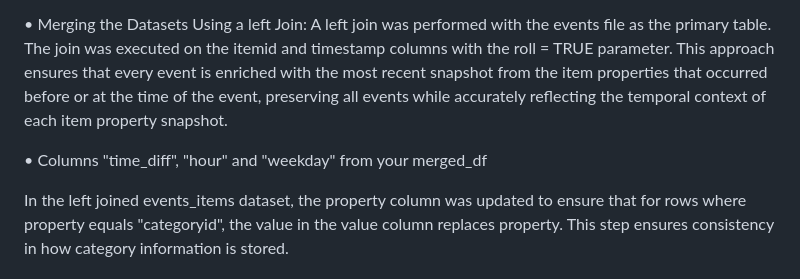
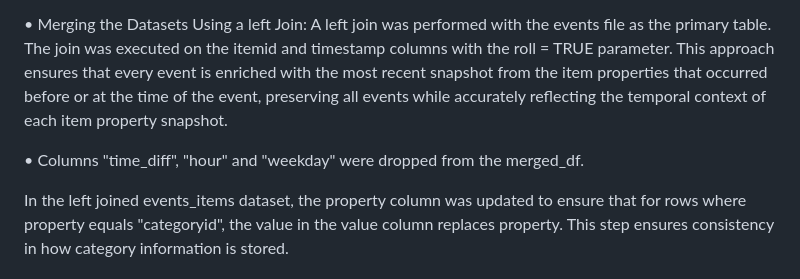
Before and after one commit to omari-kd/Recommendation-System-Analysis-and-Modelling, a Markdown page: README.md, the part around the change. Drawn GitHub-style.

```diff
--- a/README.md
+++ b/README.md
@@ -154,7 +154,7 @@ The cleaned events dataset was converted into a data.table and sorted by itemid
 • Merging the Datasets Using a left Join:
 A left join was performed with the events file as the primary table. The join was executed on the itemid and timestamp columns with the roll = TRUE parameter. This approach ensures that every event is enriched with the most recent snapshot from the item properties that occurred before or at the time of the event, preserving all events while accurately reflecting the temporal context of each item property snapshot.
 
-• Columns "time_diff", "hour" and "weekday" from your merged_df
+• Columns "time_diff", "hour" and "weekday"  were dropped from the merged_df.
 
 In the left joined events_items dataset, the property column was updated to ensure that for rows where property equals "categoryid", the value in the value column replaces property. This step ensures consistency in how category information is stored.
 
```
